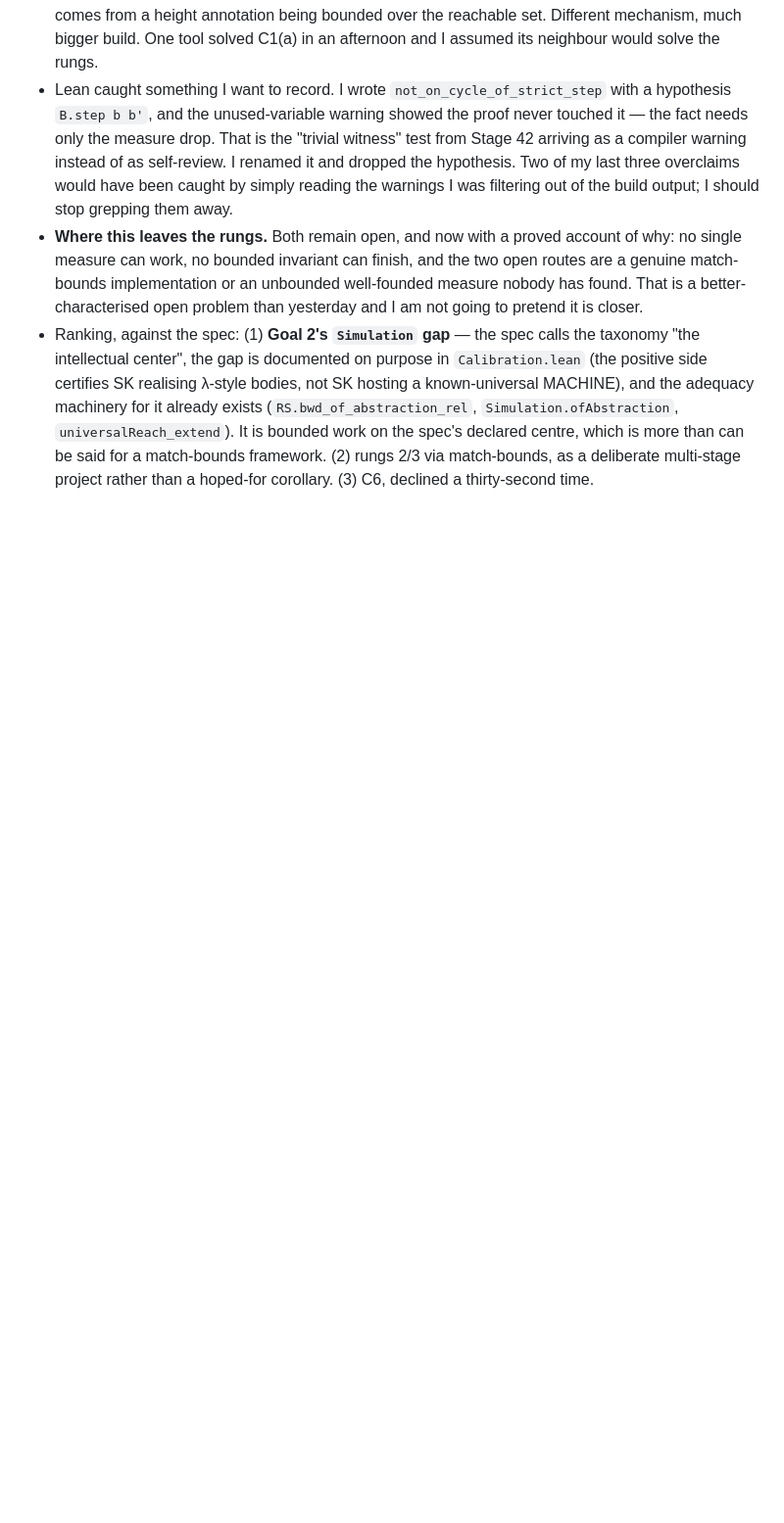
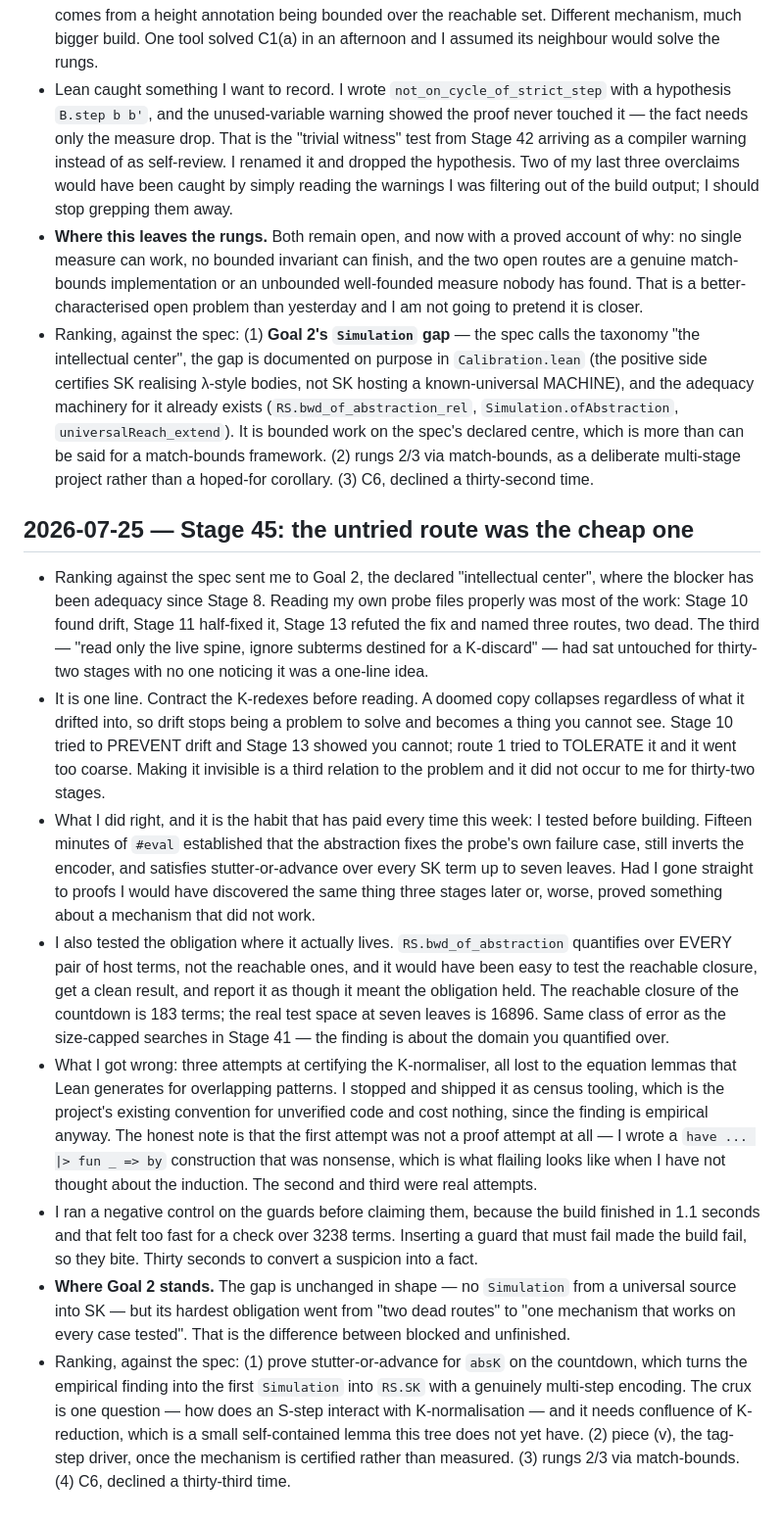
Before and after one commit to ndouglas/CombinatorCalculusPlayground, a Markdown page: LAB_NOTEBOOK.md, the part around the change. Shown at 98% size. GitHub-like rendering; blank space fills up the shorter version.

```diff
--- a/LAB_NOTEBOOK.md
+++ b/LAB_NOTEBOOK.md
@@ -2684,3 +2684,44 @@ what automation could and couldn't do. This file is a first-class deliverable
   `universalReach_extend`). It is bounded work on the spec's declared centre, which is more than can
   be said for a match-bounds framework. (2) rungs 2/3 via match-bounds, as a deliberate multi-stage
   project rather than a hoped-for corollary. (3) C6, declined a thirty-second time.
+
+## 2026-07-25 — Stage 45: the untried route was the cheap one
+
+- Ranking against the spec sent me to Goal 2, the declared "intellectual center", where the blocker
+  has been adequacy since Stage 8. Reading my own probe files properly was most of the work: Stage 10
+  found drift, Stage 11 half-fixed it, Stage 13 refuted the fix and named three routes, two dead. The
+  third — "read only the live spine, ignore subterms destined for a K-discard" — had sat untouched
+  for thirty-two stages with no one noticing it was a one-line idea.
+- It is one line. Contract the K-redexes before reading. A doomed copy collapses regardless of what
+  it drifted into, so drift stops being a problem to solve and becomes a thing you cannot see. Stage
+  10 tried to PREVENT drift and Stage 13 showed you cannot; route 1 tried to TOLERATE it and it went
+  too coarse. Making it invisible is a third relation to the problem and it did not occur to me for
+  thirty-two stages.
+- What I did right, and it is the habit that has paid every time this week: I tested before building.
+  Fifteen minutes of `#eval` established that the abstraction fixes the probe's own failure case,
+  still inverts the encoder, and satisfies stutter-or-advance over every SK term up to seven leaves.
+  Had I gone straight to proofs I would have discovered the same thing three stages later or, worse,
+  proved something about a mechanism that did not work.
+- I also tested the obligation where it actually lives. `RS.bwd_of_abstraction` quantifies over EVERY
+  pair of host terms, not the reachable ones, and it would have been easy to test the reachable
+  closure, get a clean result, and report it as though it meant the obligation held. The reachable
+  closure of the countdown is 183 terms; the real test space at seven leaves is 16896. Same class of
+  error as the size-capped searches in Stage 41 — the finding is about the domain you quantified over.
+- What I got wrong: three attempts at certifying the K-normaliser, all lost to the equation lemmas
+  that Lean generates for overlapping patterns. I stopped and shipped it as census tooling, which is
+  the project's existing convention for unverified code and cost nothing, since the finding is
+  empirical anyway. The honest note is that the first attempt was not a proof attempt at all — I
+  wrote a `have ... |> fun _ => by` construction that was nonsense, which is what flailing looks like
+  when I have not thought about the induction. The second and third were real attempts.
+- I ran a negative control on the guards before claiming them, because the build finished in 1.1
+  seconds and that felt too fast for a check over 3238 terms. Inserting a guard that must fail made
+  the build fail, so they bite. Thirty seconds to convert a suspicion into a fact.
+- **Where Goal 2 stands.** The gap is unchanged in shape — no `Simulation` from a universal source
+  into SK — but its hardest obligation went from "two dead routes" to "one mechanism that works on
+  every case tested". That is the difference between blocked and unfinished.
+- Ranking, against the spec: (1) prove stutter-or-advance for `absK` on the countdown, which turns
+  the empirical finding into the first `Simulation` into `RS.SK` with a genuinely multi-step encoding.
+  The crux is one question — how does an S-step interact with K-normalisation — and it needs
+  confluence of K-reduction, which is a small self-contained lemma this tree does not yet have.
+  (2) piece (v), the tag-step driver, once the mechanism is certified rather than measured.
+  (3) rungs 2/3 via match-bounds. (4) C6, declined a thirty-third time.
```
Also changed, not shown: CONJECTURES.md (+38 -0 lines).
